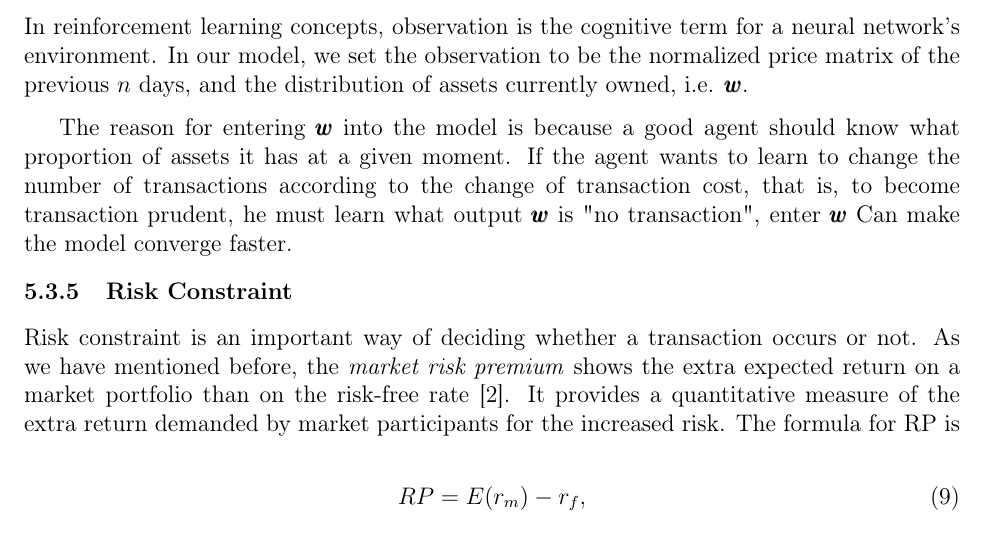
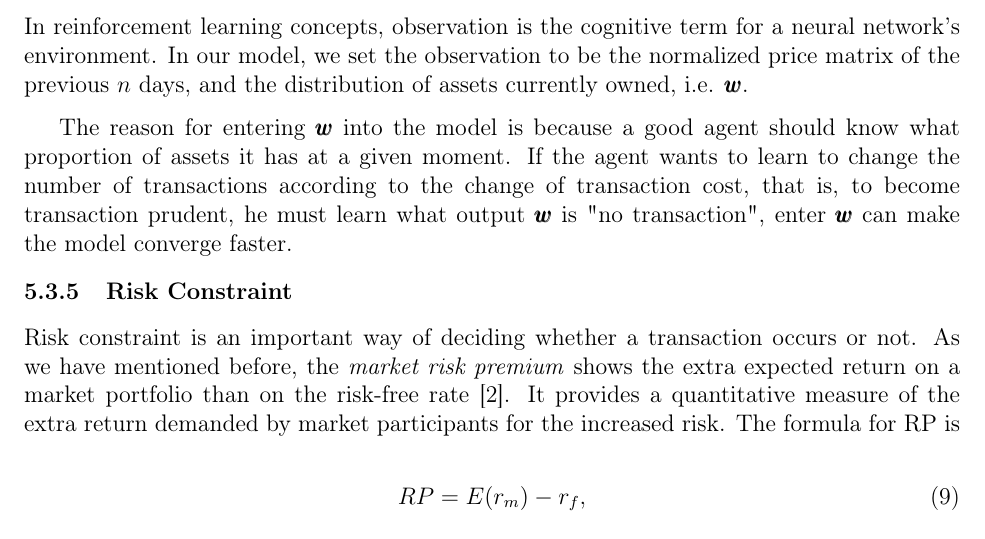
Before and after one commit to TeruNya1551/2022MCM, a LaTeX thesis (mcmthesis-demo.tex): part of page 15 of 23, cut so that both start at the same text. Compiled offline with pdfLaTeX.

Commit message:
fix caption typo

```diff
--- a/mcmthesis-demo.tex
+++ b/mcmthesis-demo.tex
@@ -731,7 +731,7 @@ In reinforcement learning concepts, observation is the cognitive term for a neur
 
 % 之所以给模型输入$\pmb{w}$是因为一个良好的agent应该知道他在某一个时间刻拥有多少的资产比例。如果agent希望习得根据transaction cost的变化而改变交易次数，也就是变得交易谨慎，他必须要学习什么输出$\pmb{w}$是“不交易的”，输入$\pmb{w}$可以使模型更快地收敛。
 
-The reason for entering $\pmb{w}$ into the model is because a good agent should know what proportion of assets it has at a given moment. If the agent wants to learn to change the number of transactions according to the change of transaction cost, that is, to become transaction prudent, he must learn what output $\pmb{w}$ is "no transaction", enter $\pmb{w}$ Can make the model converge faster.
+The reason for entering $\pmb{w}$ into the model is because a good agent should know what proportion of assets it has at a given moment. If the agent wants to learn to change the number of transactions according to the change of transaction cost, that is, to become transaction prudent, he must learn what output $\pmb{w}$ is "no transaction", enter $\pmb{w}$ can make the model converge faster.
 
 
 \subsubsection{Risk Constraint \label{risk-constraint}}
```
